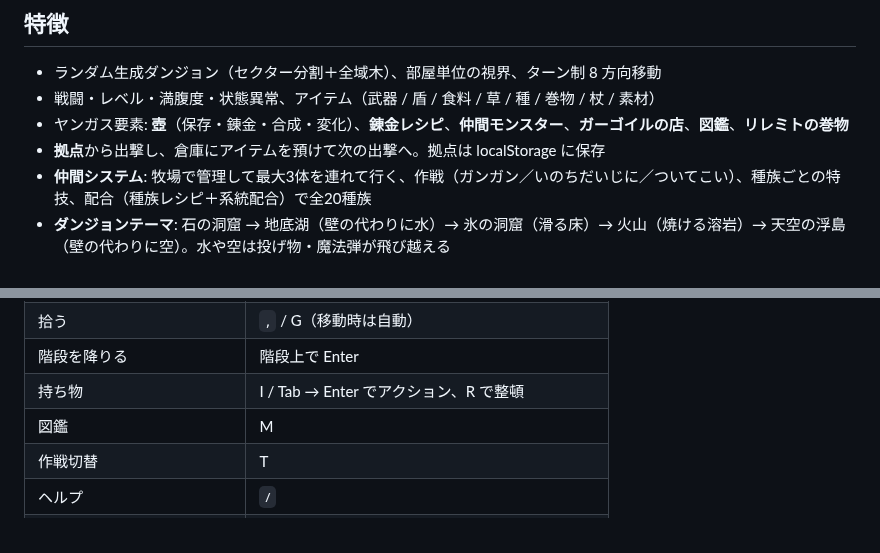
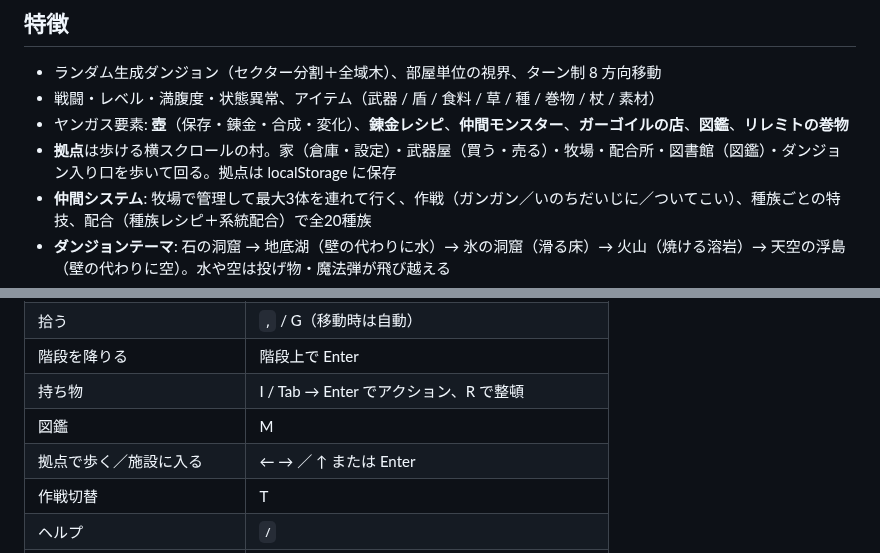
Before and after one commit to nitou-kanazawa/demo-web-MysteryDungeon, a Markdown page: README.md, 2 parts joined by grey strips. GitHub-like rendering.

```diff
--- a/README.md
+++ b/README.md
@@ -10,7 +10,7 @@ Claude Fable 5.1 の設計・実装能力を評価するためのデモリポジ
 - ランダム生成ダンジョン（セクター分割＋全域木）、部屋単位の視界、ターン制 8 方向移動
 - 戦闘・レベル・満腹度・状態異常、アイテム（武器 / 盾 / 食料 / 草 / 種 / 巻物 / 杖 / 素材）
 - ヤンガス要素: **壺**（保存・錬金・合成・変化）、**錬金レシピ**、**仲間モンスター**、**ガーゴイルの店**、**図鑑**、**リレミトの巻物**
-- **拠点**から出撃し、倉庫にアイテムを預けて次の出撃へ。拠点は localStorage に保存
+- **拠点**は歩ける横スクロールの村。家（倉庫・設定）・武器屋（買う・売る）・牧場・配合所・図書館（図鑑）・ダンジョン入り口を歩いて回る。拠点は localStorage に保存
 - **仲間システム**: 牧場で管理して最大3体を連れて行く、作戦（ガンガン／いのちだいじに／ついてこい）、種族ごとの特技、配合（種族レシピ＋系統配合）で全20種族
 - **ダンジョンテーマ**: 石の洞窟 → 地底湖（壁の代わりに水）→ 氷の洞窟（滑る床）→ 火山（焼ける溶岩）→ 天空の浮島（壁の代わりに空）。水や空は投げ物・魔法弾が飛び越える
 - **モンスターハウス**: 眠った敵とアイテムが詰まった部屋。踏み込むと一斉に起きる
@@ -44,6 +44,7 @@ npm run build      # dist/ に静的ファイル
 | 階段を降りる | 階段上で Enter |
 | 持ち物 | I / Tab → Enter でアクション、R で整頓 |
 | 図鑑 | M |
+| 拠点で歩く／施設に入る | ← → ／ ↑ または Enter |
 | 作戦切替 | T |
 | ヘルプ | `/` |
 | リプレイ書き出し / 読み込み | P / O |
```
Also changed, not shown: docs/01_要件定義.md (+1 -0 lines), docs/06_拠点・ショップ・図鑑.md (+20 -3 lines), docs/images/base_village.png (added), docs/images/base_weapon_shop.png (added), 10 other files.
